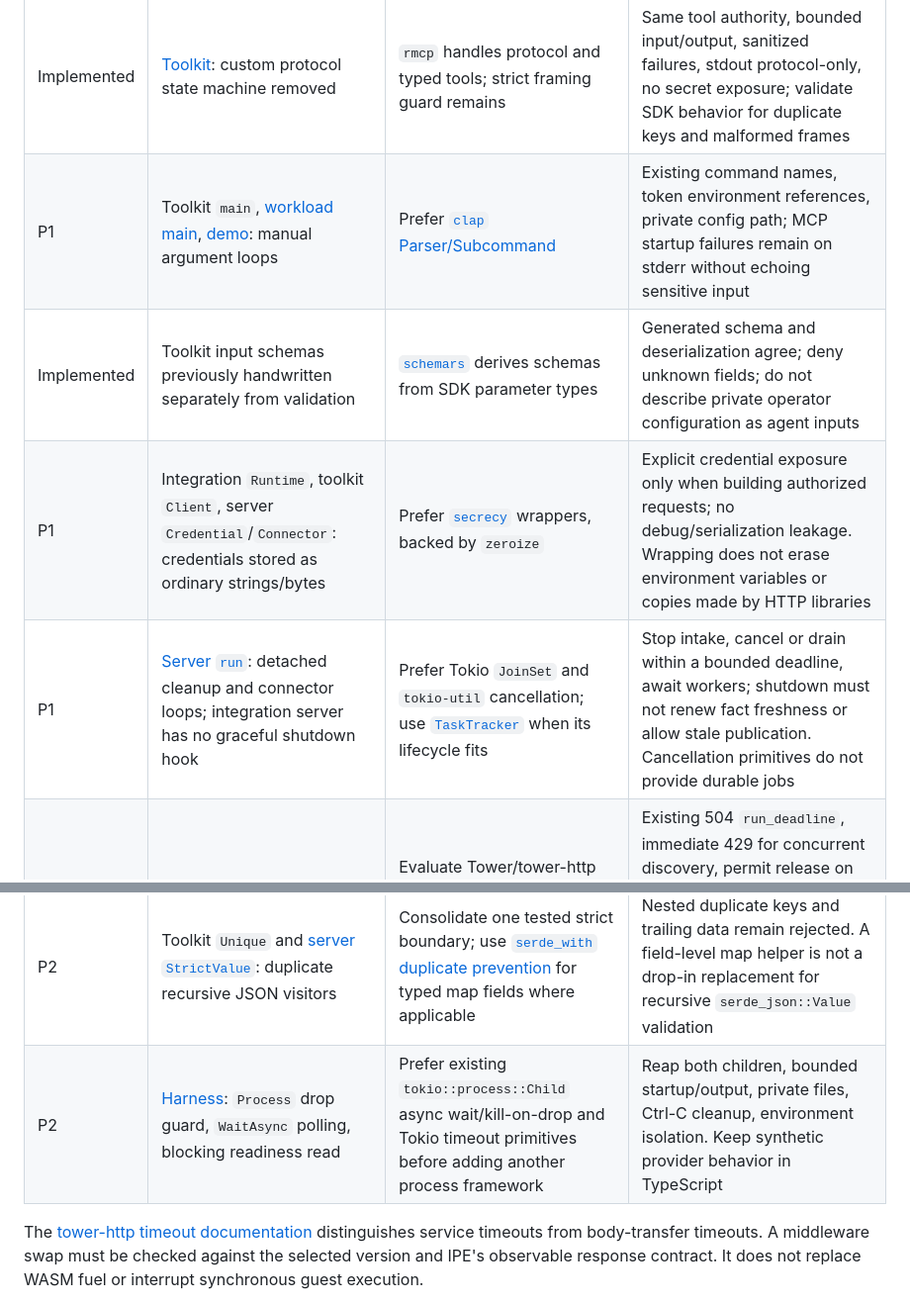
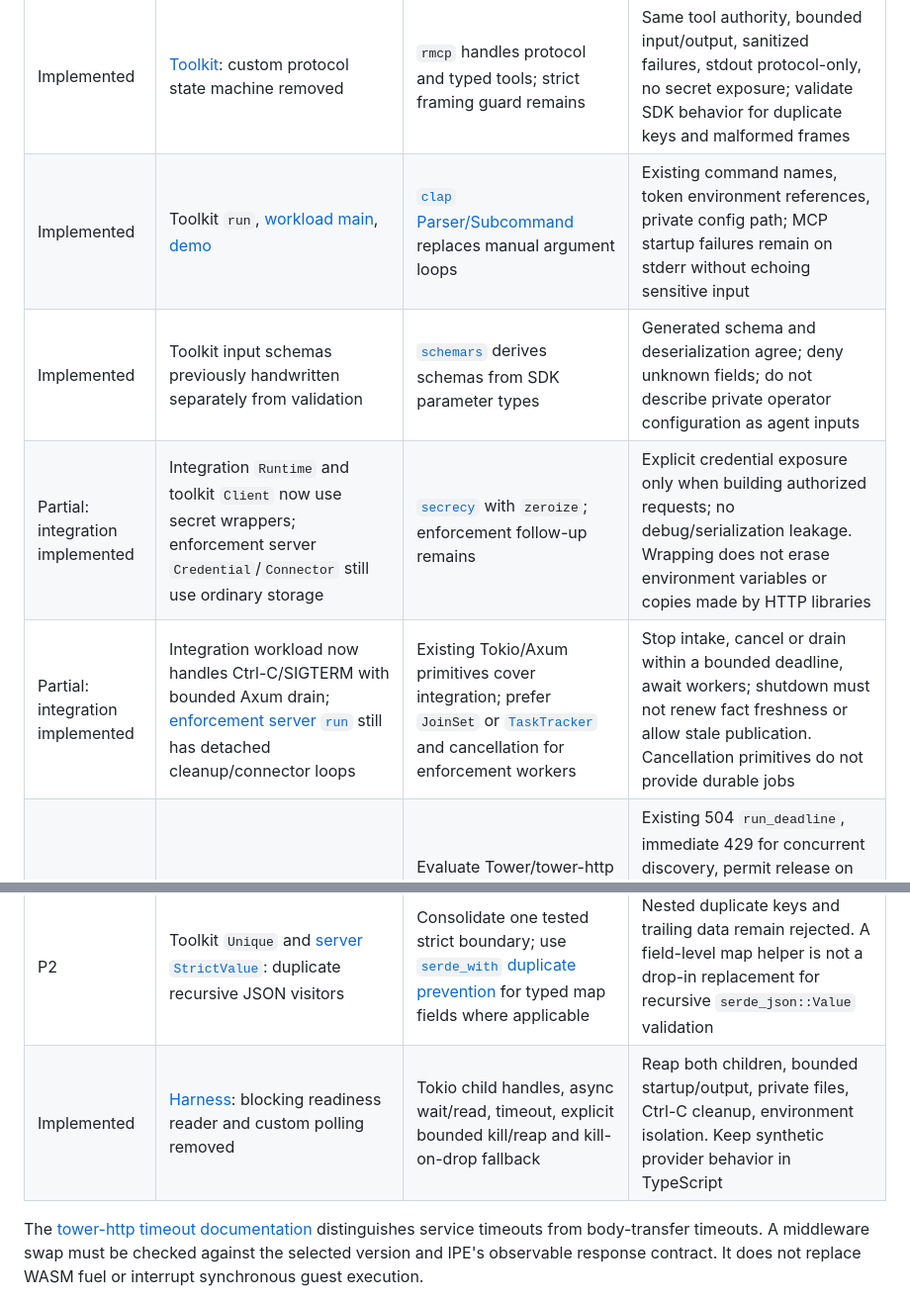
Before and after one commit to jrepp/ipe, a Markdown page: docs/INTEGRATION_STACK.md, 2 parts joined by grey strips. Shown at 99% size. Drawn GitHub-style.

```diff
--- a/docs/INTEGRATION_STACK.md
+++ b/docs/INTEGRATION_STACK.md
@@ -56,13 +56,13 @@ candidate with primary documentation, subject to version and compatibility check
 | Priority | Current contribution and evidence | Crate reuse decision | Behavior that must survive |
 | --- | --- | --- | --- |
 | Implemented | [Toolkit](../crates/ipe-integration/src/bin/integration-toolkit.rs): custom protocol state machine removed | `rmcp` handles protocol and typed tools; strict framing guard remains | Same tool authority, bounded input/output, sanitized failures, stdout protocol-only, no secret exposure; validate SDK behavior for duplicate keys and malformed frames |
-| P1 | Toolkit `main`, [workload main](../crates/ipe-integration/src/main.rs), [demo](../crates/ipe-integration/examples/integration-demo.rs): manual argument loops | Prefer [`clap` Parser/Subcommand](https://docs.rs/clap/latest/clap/_derive/index.html) | Existing command names, token environment references, private config path; MCP startup failures remain on stderr without echoing sensitive input |
+| Implemented | Toolkit `run`, [workload main](../crates/ipe-integration/src/main.rs), [demo](../crates/ipe-integration/examples/integration-demo.rs) | [`clap` Parser/Subcommand](https://docs.rs/clap/latest/clap/_derive/index.html) replaces manual argument loops | Existing command names, token environment references, private config path; MCP startup failures remain on stderr without echoing sensitive input |
 | Implemented | Toolkit input schemas previously handwritten separately from validation | [`schemars`](https://docs.rs/schemars/latest/schemars/) derives schemas from SDK parameter types | Generated schema and deserialization agree; deny unknown fields; do not describe private operator configuration as agent inputs |
-| P1 | Integration `Runtime`, toolkit `Client`, server `Credential`/`Connector`: credentials stored as ordinary strings/bytes | Prefer [`secrecy`](https://docs.rs/secrecy/latest/secrecy/) wrappers, backed by `zeroize` | Explicit credential exposure only when building authorized requests; no debug/serialization leakage. Wrapping does not erase environment variables or copies made by HTTP libraries |
-| P1 | [Server `run`](../crates/ipe-server/src/runtime.rs): detached cleanup and connector loops; integration server has no graceful shutdown hook | Prefer Tokio `JoinSet` and `tokio-util` cancellation; use [`TaskTracker`](https://docs.rs/tokio-util/latest/tokio_util/task/task_tracker/struct.TaskTracker.html) when its lifecycle fits | Stop intake, cancel or drain within a bounded deadline, await workers; shutdown must not renew fact freshness or allow stale publication. Cancellation primitives do not provide durable jobs |
+| Partial: integration implemented | Integration `Runtime` and toolkit `Client` now use secret wrappers; enforcement server `Credential`/`Connector` still use ordinary storage | [`secrecy`](https://docs.rs/secrecy/latest/secrecy/) with `zeroize`; enforcement follow-up remains | Explicit credential exposure only when building authorized requests; no debug/serialization leakage. Wrapping does not erase environment variables or copies made by HTTP libraries |
+| Partial: integration implemented | Integration workload now handles Ctrl-C/SIGTERM with bounded Axum drain; [enforcement server `run`](../crates/ipe-server/src/runtime.rs) still has detached cleanup/connector loops | Existing Tokio/Axum primitives cover integration; prefer `JoinSet` or [`TaskTracker`](https://docs.rs/tokio-util/latest/tokio_util/task/task_tracker/struct.TaskTracker.html) and cancellation for enforcement workers | Stop intake, cancel or drain within a bounded deadline, await workers; shutdown must not renew fact freshness or allow stale publication. Cancellation primitives do not provide durable jobs |
 | P2 | [Integration `deadline`](../crates/ipe-integration/src/lib.rs), per-operation semaphore | Evaluate Tower/tower-http timeout, concurrency and load-shed layers; retain small wrappers where semantics differ | Existing 504 `run_deadline`, immediate 429 for concurrent discovery, permit release on cancellation. Tower readiness can queue rather than reject; timeout layers can return empty bodies. No blanket timeout on long-lived MCP streams |
 | P2 | Toolkit `Unique` and [server `StrictValue`](../crates/ipe-server/src/strict_json.rs): duplicate recursive JSON visitors | Consolidate one tested strict boundary; use [`serde_with` duplicate prevention](https://docs.rs/serde_with/latest/serde_with/rust/maps_duplicate_key_is_error/index.html) for typed map fields where applicable | Nested duplicate keys and trailing data remain rejected. A field-level map helper is not a drop-in replacement for recursive `serde_json::Value` validation |
-| P2 | [Harness](../crates/ipe-integration/examples/support/mod.rs): `Process` drop guard, `WaitAsync` polling, blocking readiness read | Prefer existing `tokio::process::Child` async wait/kill-on-drop and Tokio timeout primitives before adding another process framework | Reap both children, bounded startup/output, private files, Ctrl-C cleanup, environment isolation. Keep synthetic provider behavior in TypeScript |
+| Implemented | [Harness](../crates/ipe-integration/examples/support/mod.rs): blocking readiness reader and custom polling removed | Tokio child handles, async wait/read, timeout, explicit bounded kill/reap and kill-on-drop fallback | Reap both children, bounded startup/output, private files, Ctrl-C cleanup, environment isolation. Keep synthetic provider behavior in TypeScript |
 
 The [tower-http timeout documentation](https://docs.rs/tower-http/latest/tower_http/timeout/index.html)
 distinguishes service timeouts from body-transfer timeouts. A middleware swap must
```
Also changed, not shown: other parts of docs/INTEGRATION_STACK.md (+17 -7 lines), rfcs/011-agent-integration-toolkit.md (+2 -1 lines).
